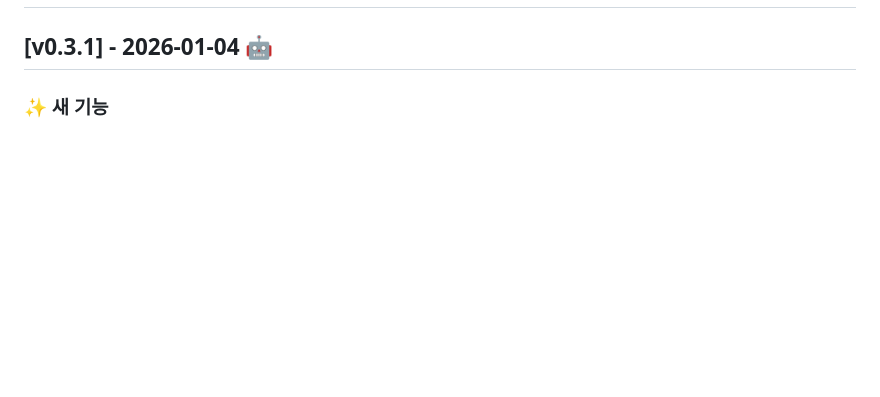
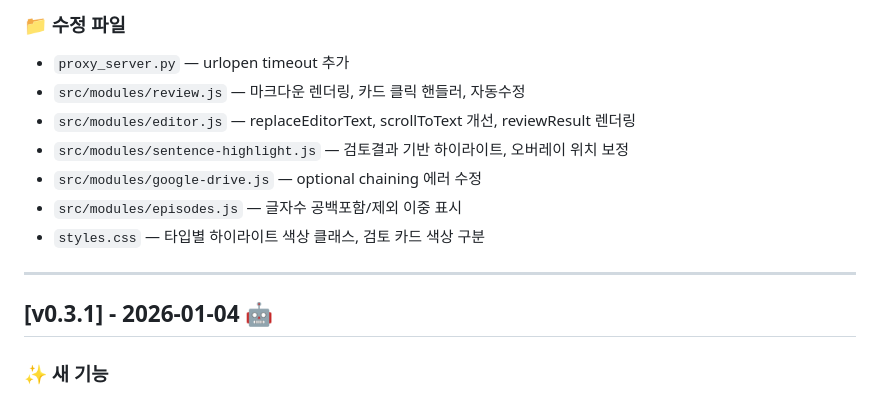
Before and after one commit to kkanbi/Novel_Assistant, a Markdown page: CHANGELOG.md, the part around one of its changes. Drawn GitHub-style; blank space fills up the shorter version.

```diff
--- a/CHANGELOG.md
+++ b/CHANGELOG.md
@@ -2,3 +58,13 @@
+### 📁 수정 파일
+- `proxy_server.py` — urlopen timeout 추가
+- `src/modules/review.js` — 마크다운 렌더링, 카드 클릭 핸들러, 자동수정
+- `src/modules/editor.js` — replaceEditorText, scrollToText 개선, reviewResult 렌더링
+- `src/modules/sentence-highlight.js` — 검토결과 기반 하이라이트, 오버레이 위치 보정
+- `src/modules/google-drive.js` — optional chaining 에러 수정
+- `src/modules/episodes.js` — 글자수 공백포함/제외 이중 표시
+- `styles.css` — 타입별 하이라이트 색상 클래스, 검토 카드 색상 구분
+
+---
 
 ## [v0.3.1] - 2026-01-04 🤖
 
```
Also changed, not shown: other parts of CHANGELOG.md (+56 -0 lines).
